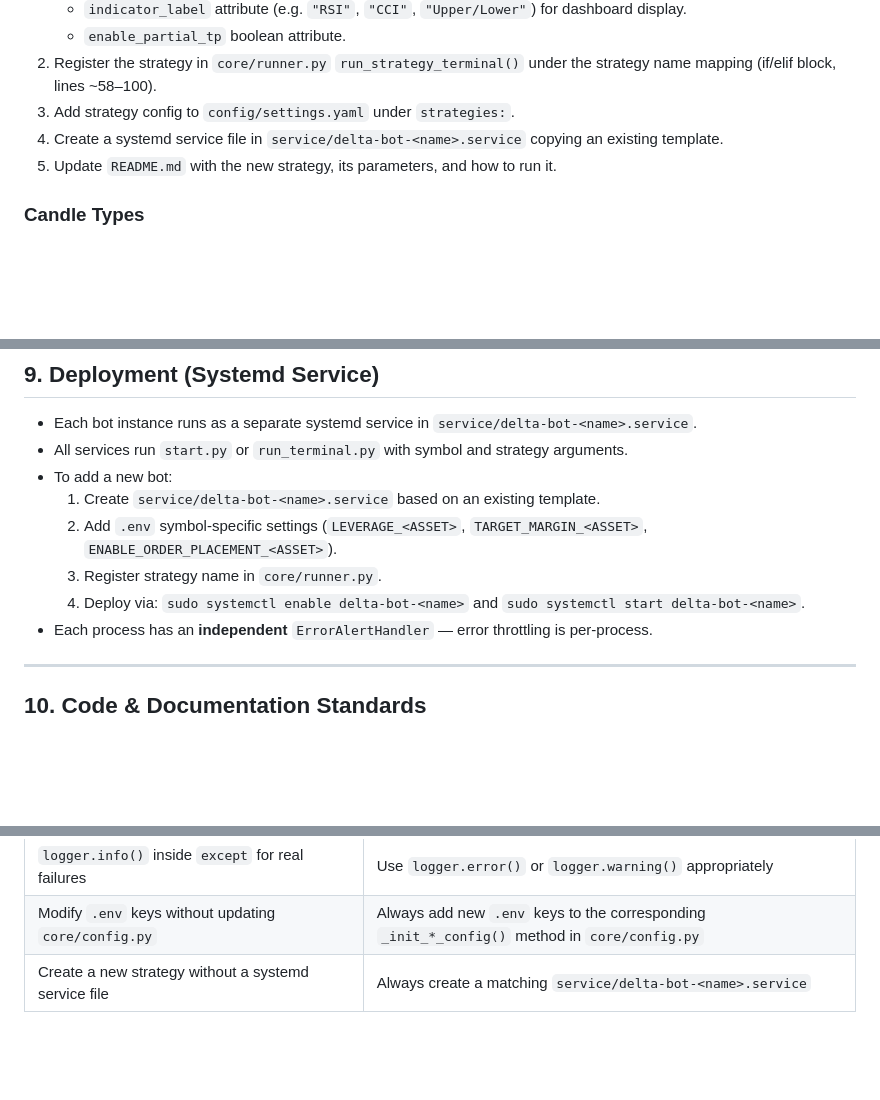
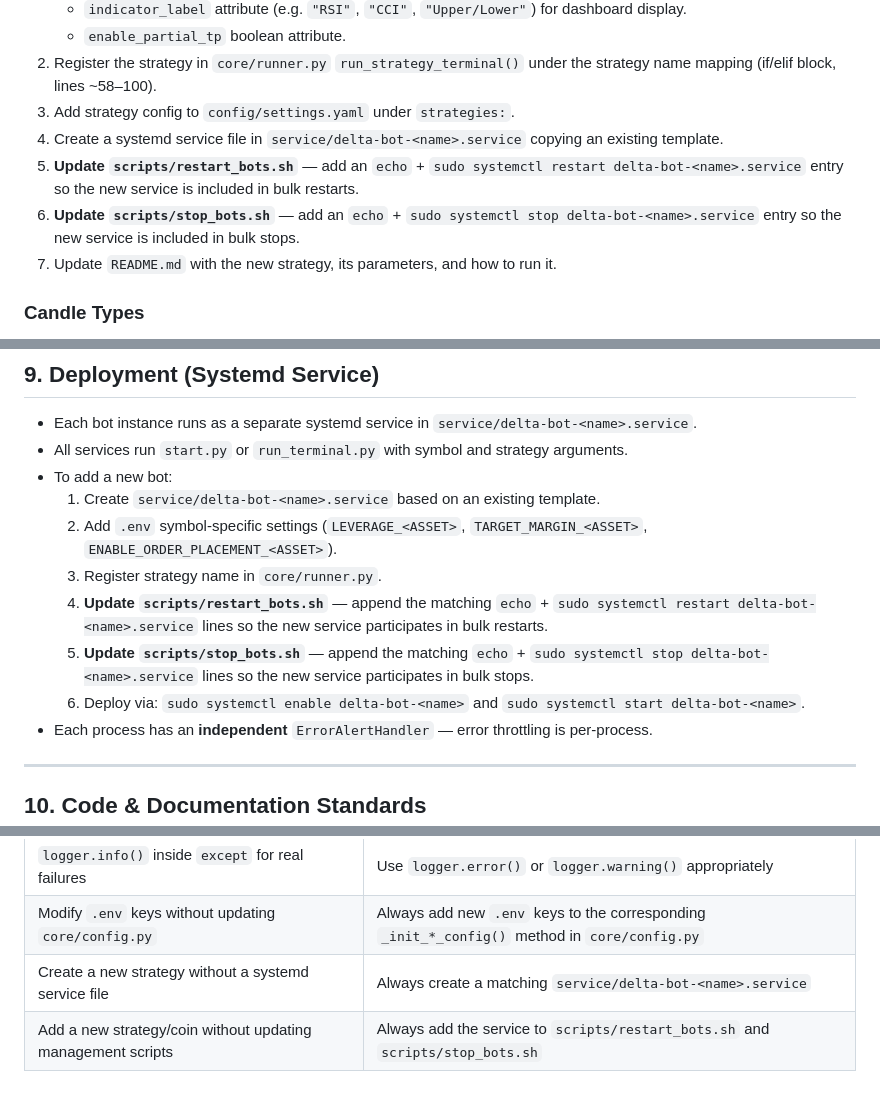
Before and after one commit to gopinath0332-del/delta-exchange-alog, a Markdown page: .agent/rules/delta-algo.md, 3 parts joined by grey strips. Drawn GitHub-style; blank space fills up the shorter version.

Commit message:
docs: Update strategy and coin setup guides to include instructions for updating bot management scripts.

```diff
--- a/.agent/rules/delta-algo.md
+++ b/.agent/rules/delta-algo.md
@@ -72,7 +72,9 @@ delta-exchange-alog/
 2. Register the strategy in `core/runner.py` `run_strategy_terminal()` under the strategy name mapping (if/elif block, lines ~58–100).
 3. Add strategy config to `config/settings.yaml` under `strategies:`.
 4. Create a systemd service file in `service/delta-bot-<name>.service` copying an existing template.
-5. Update `README.md` with the new strategy, its parameters, and how to run it.
+5. **Update `scripts/restart_bots.sh`** — add an `echo` + `sudo systemctl restart delta-bot-<name>.service` entry so the new service is included in bulk restarts.
+6. **Update `scripts/stop_bots.sh`** — add an `echo` + `sudo systemctl stop delta-bot-<name>.service` entry so the new service is included in bulk stops.
+7. Update `README.md` with the new strategy, its parameters, and how to run it.
 
 ### Candle Types
 
@@ -195,7 +197,9 @@ DeltaExchangeError
   1. Create `service/delta-bot-<name>.service` based on an existing template.
   2. Add `.env` symbol-specific settings (`LEVERAGE_<ASSET>`, `TARGET_MARGIN_<ASSET>`, `ENABLE_ORDER_PLACEMENT_<ASSET>`).
   3. Register strategy name in `core/runner.py`.
-  4. Deploy via: `sudo systemctl enable delta-bot-<name>` and `sudo systemctl start delta-bot-<name>`.
+  4. **Update `scripts/restart_bots.sh`** — append the matching `echo` + `sudo systemctl restart delta-bot-<name>.service` lines so the new service participates in bulk restarts.
+  5. **Update `scripts/stop_bots.sh`** — append the matching `echo` + `sudo systemctl stop delta-bot-<name>.service` lines so the new service participates in bulk stops.
+  6. Deploy via: `sudo systemctl enable delta-bot-<name>` and `sudo systemctl start delta-bot-<name>`.
 - Each process has an **independent** `ErrorAlertHandler` — error throttling is per-process.
 
 ---
@@ -226,3 +230,4 @@ DeltaExchangeError
 | `logger.info()` inside `except` for real failures             | Use `logger.error()` or `logger.warning()` appropriately                                      |
 | Modify `.env` keys without updating `core/config.py`          | Always add new `.env` keys to the corresponding `_init_*_config()` method in `core/config.py` |
 | Create a new strategy without a systemd service file          | Always create a matching `service/delta-bot-<name>.service`                                   |
+| Add a new strategy/coin without updating management scripts   | Always add the service to `scripts/restart_bots.sh` and `scripts/stop_bots.sh`                |
```
